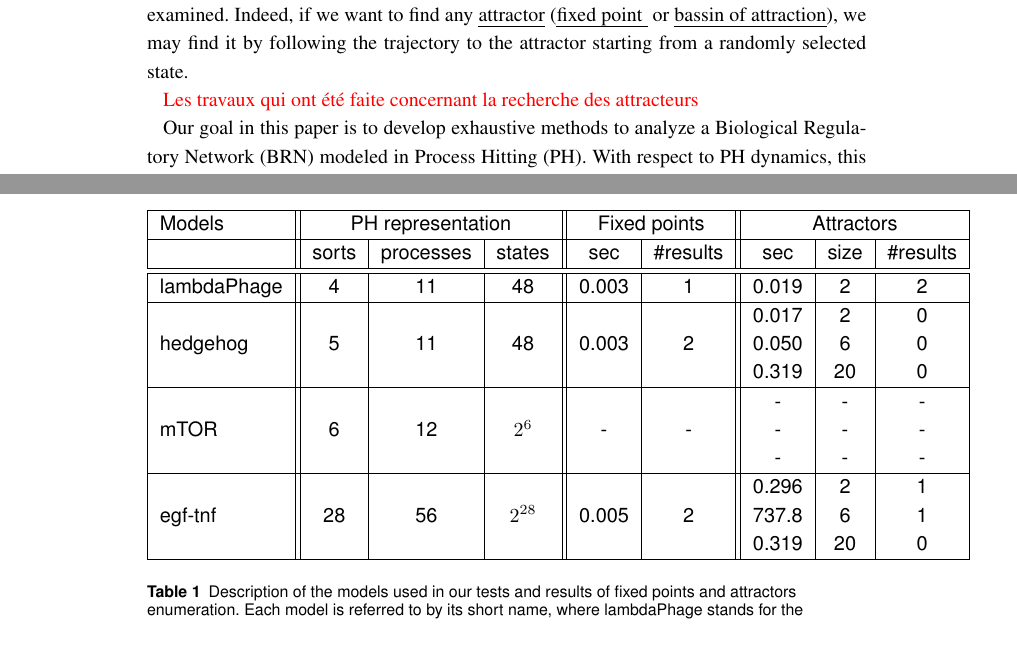
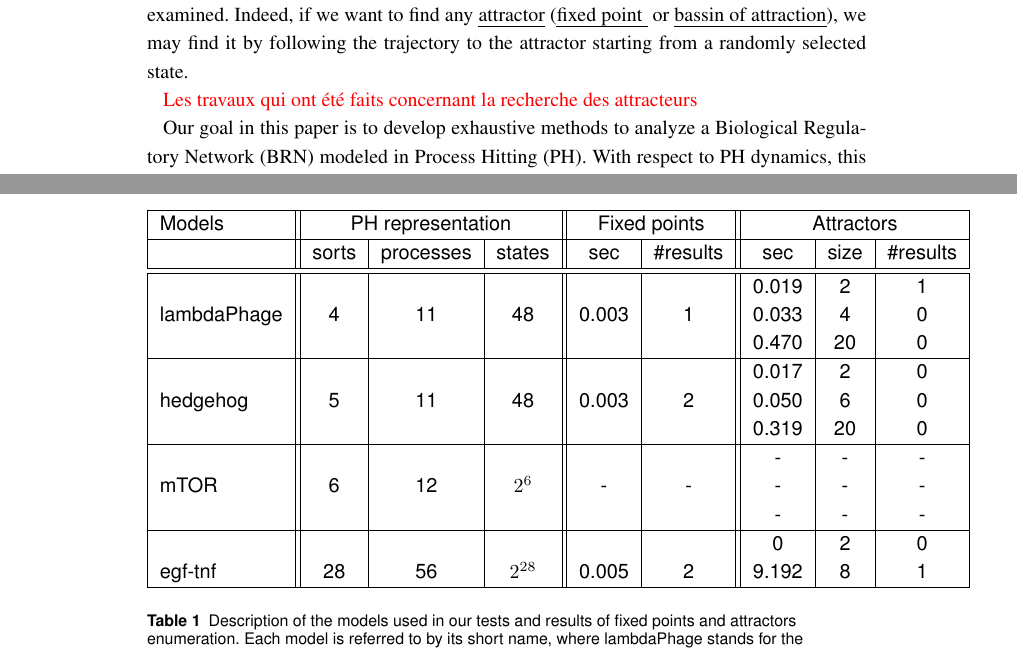
Before and after one commit to EmnaBenAbdallah/BMC-2016, a LaTeX document (main.tex, which reads parts/intro.tex, parts/results.tex): two parts of pages 2 and 13 of 14, joined at a grey line, cut so that both start at the same text. Compiled offline with pdfLaTeX.

Commit message:
push all

```diff
--- a/parts/intro.tex
+++ b/parts/intro.tex
@@ -13,7 +13,7 @@ Based on the former, many studies have proven that the computational way of attr
 Therefore, it is meaningful to identify attractors. Of course, these can be done by examining all possible states of a network. However, it would be too time consuming even for small $n$, and not multi-valued network (a boolean network) since $2^n$ states have to be examined. Indeed, if we want to find any \emph{attractor} (\emph{fixed point } or \emph{bassin of attraction}), we may find it by following the trajectory to the attractor starting from a randomly selected state.
 %%%%%%%
 
-\Emna{Les travaux qui ont été faite concernant la recherche des attracteurs}
+\Emna{Les travaux qui ont été faits concernant la recherche des attracteurs}
 
 Our goal in this paper is to develop exhaustive methods to analyze a Biological Regulatory Network (BRN) modeled in Process Hitting (PH). With respect to PH dynamics, this analysis leads to three kinds of results:
 \begin{itemize}
--- a/parts/results.tex
+++ b/parts/results.tex
@@ -56,7 +56,10 @@ We have constructed the input descriptions of these models, the automata network
 %\hline
 %  TCR & 54 & 156 & $2^{73}$ & 0.021 & 1 & 0.004 & k & 0\\
 %\hline
-  lambdaPhage & 4 & 11 & 48 & 0.003 & 1 & 0.019 & 2 & 2\\
+   \multirow{3}{*}{lambdaPhage}  & \multirow{3}{*}{4} & \multirow{3}{*}{11} & \multirow{3}{*}{48} & \multirow{3}{*}{0.003} & \multirow{3}{*}{1} & 0.019 & 2 & 1\\
+ & & & & & & 0.033 & 4 & 0\\
+ & & & & & & 0.470 & 20 & 0\\
+
 \hline
  \multirow{3}{*}{hedgehog}  & \multirow{3}{*}{5} & \multirow{3}{*}{11} & \multirow{3}{*}{48} & \multirow{3}{*}{0.003} & \multirow{3}{*}{2} & 0.017 & 2 & 0\\
  & & & & & & 0.050 & 6 & 0\\
@@ -66,9 +69,9 @@ We have constructed the input descriptions of these models, the automata network
  & & & & & & - & - & -\\
  & & & & & & - & - & -\\
 \hline
- \multirow{3}{*}{egf-tnf}  & \multirow{3}{*}{28} & \multirow{3}{*}{56} & \multirow{3}{*}{$2^{28}$} & \multirow{3}{*}{0.005} & \multirow{3}{*}{2} & 0.296 & 2 & 1\\
- & & & & & & 737.8 & 6 & 1\\
- & & & & & & 0.319 & 20 & 0\\
+ \multirow{3}{*}{egf-tnf}  & \multirow{3}{*}{28} & \multirow{3}{*}{56} & \multirow{3}{*}{$2^{28}$} & \multirow{3}{*}{0.005} & \multirow{3}{*}{2} & 0 & 2 & 0\\
+ & & & & & & 9.192 & 8 & 1\\
+% & & & & & & xxx & xx & x\\
 \hline
 \end{tabular}
 \vspace*{4pt}
```
Also changed, not shown: parts/attractors.tex (+1 -1 lines), parts/cc.tex (+1 -0 lines), parts/fixPoint.tex (+1 -1 lines).
